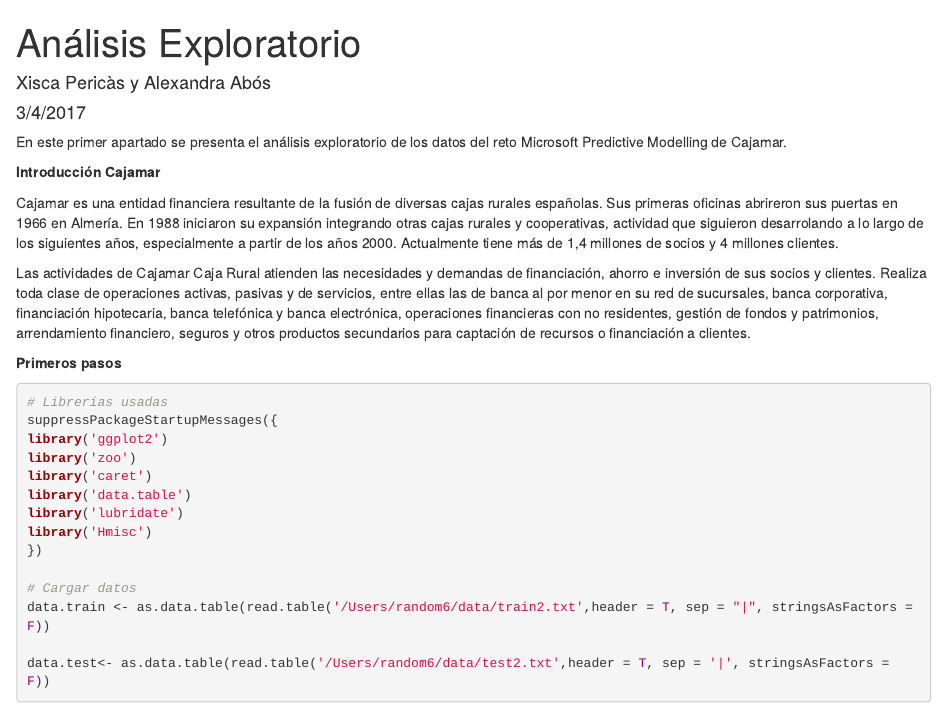
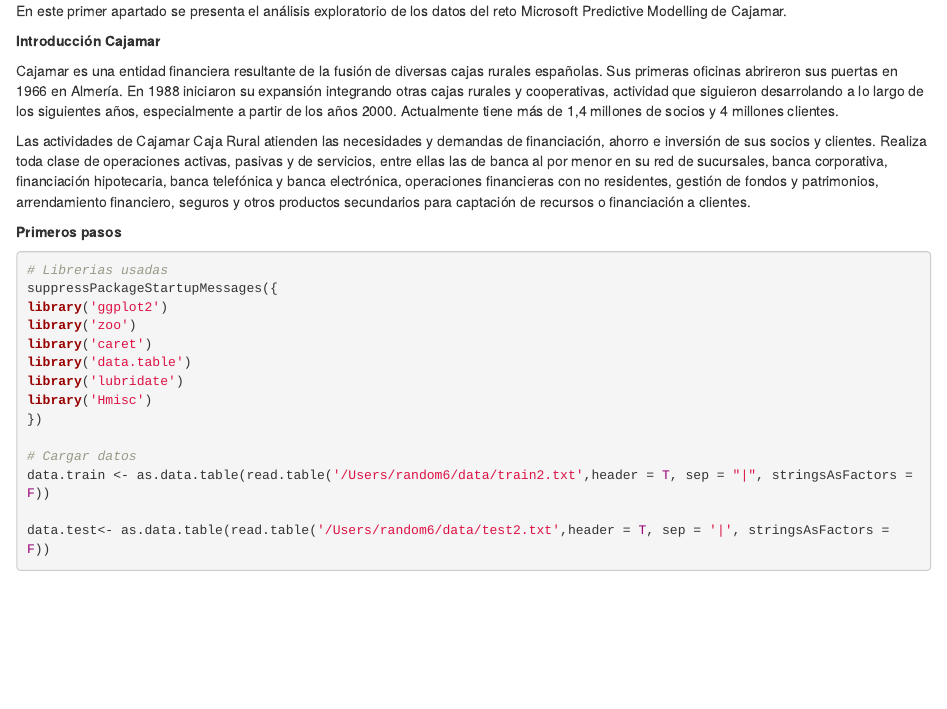
Before and after one commit to Random-6/CajamarPredictive, an R Markdown document (Analisis_Exploratorio/README.Rmd): the page in a window 1100 px wide, from its top. Rendered offline with R 4.5, knitr and Pandoc, with nearby package versions; some code elsewhere in the file could not run offline; common packages that the code uses without loading them are loaded.

Commit message:
Actualitzant Analisis Exploratorio ReadMe2

```diff
--- a/Analisis_Exploratorio/README.Rmd
+++ b/Analisis_Exploratorio/README.Rmd
@@ -1,9 +1,3 @@
----
-title: "Análisis Exploratorio"
-author: "Xisca Pericàs y Alexandra Abós"
-date: "3/4/2017"
-output: html_document
----
 En este primer apartado se presenta el análisis exploratorio de los datos del reto Microsoft Predictive Modelling de Cajamar.
 
 **Introducción Cajamar**
```
